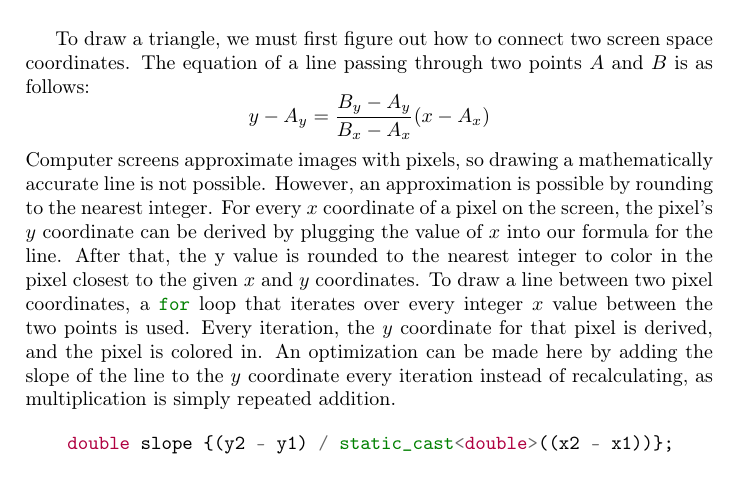
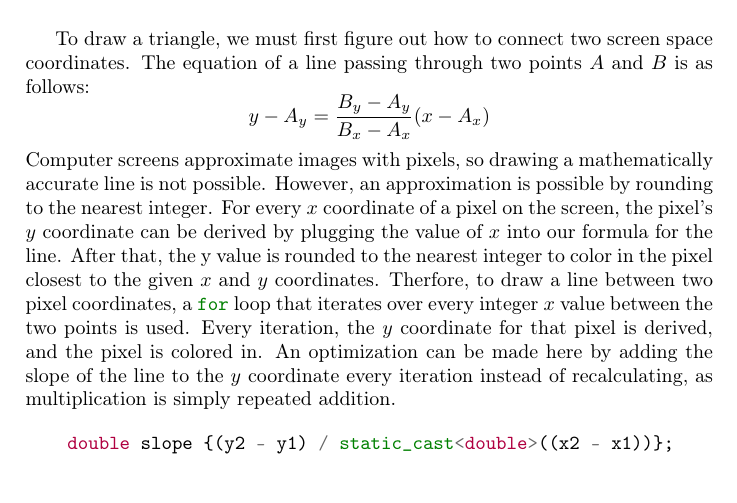
Before and after one commit to Wide0125/Computer-Graphics-Research-Paper, a LaTeX paper (Paper.tex): part of page 20 of 24, cut so that both start at the same text. Compiled offline with pdfLaTeX.

Commit message:
Fix typo in explanation of line drawing algorithm in Paper.tex

```diff
--- a/Paper.tex
+++ b/Paper.tex
@@ -438,7 +438,7 @@ To draw a triangle, we must first figure out how to connect two screen space coo
 \[
     y - A_{y} = \frac{B_{y} - A_{y}}{B_{x} - A_{x}} (x - A_{x})
 \]
-Computer screens approximate images with pixels, so drawing a mathematically accurate line is not possible. However, an approximation is possible by rounding to the nearest integer. For every $x$ coordinate of a pixel on the screen, the pixel's $y$ coordinate can be derived by plugging the value of $x$ into our formula for the line. After that, the y value is rounded to the nearest integer to color in the pixel closest to the given $x$ and $y$ coordinates. To draw a line between two pixel coordinates, a \mintinline{cpp}|for| loop that iterates over every integer $x$ value between the two points is used. Every iteration, the $y$ coordinate for that pixel is derived, and the pixel is colored in. An optimization can be made here by adding the slope of the line to the $y$ coordinate every iteration instead of recalculating, as multiplication is simply repeated addition.
+Computer screens approximate images with pixels, so drawing a mathematically accurate line is not possible. However, an approximation is possible by rounding to the nearest integer. For every $x$ coordinate of a pixel on the screen, the pixel's $y$ coordinate can be derived by plugging the value of $x$ into our formula for the line. After that, the y value is rounded to the nearest integer to color in the pixel closest to the given $x$ and $y$ coordinates. Therfore, to draw a line between two pixel coordinates, a \mintinline{cpp}|for| loop that iterates over every integer $x$ value between the two points is used. Every iteration, the $y$ coordinate for that pixel is derived, and the pixel is colored in. An optimization can be made here by adding the slope of the line to the $y$ coordinate every iteration instead of recalculating, as multiplication is simply repeated addition.
 
 \begin{minted}[breaklines]{cpp}
     double slope {(y2 - y1) / static_cast<double>((x2 - x1))};
```
Also changed, not shown: Paper.pdf, 3 other files.
